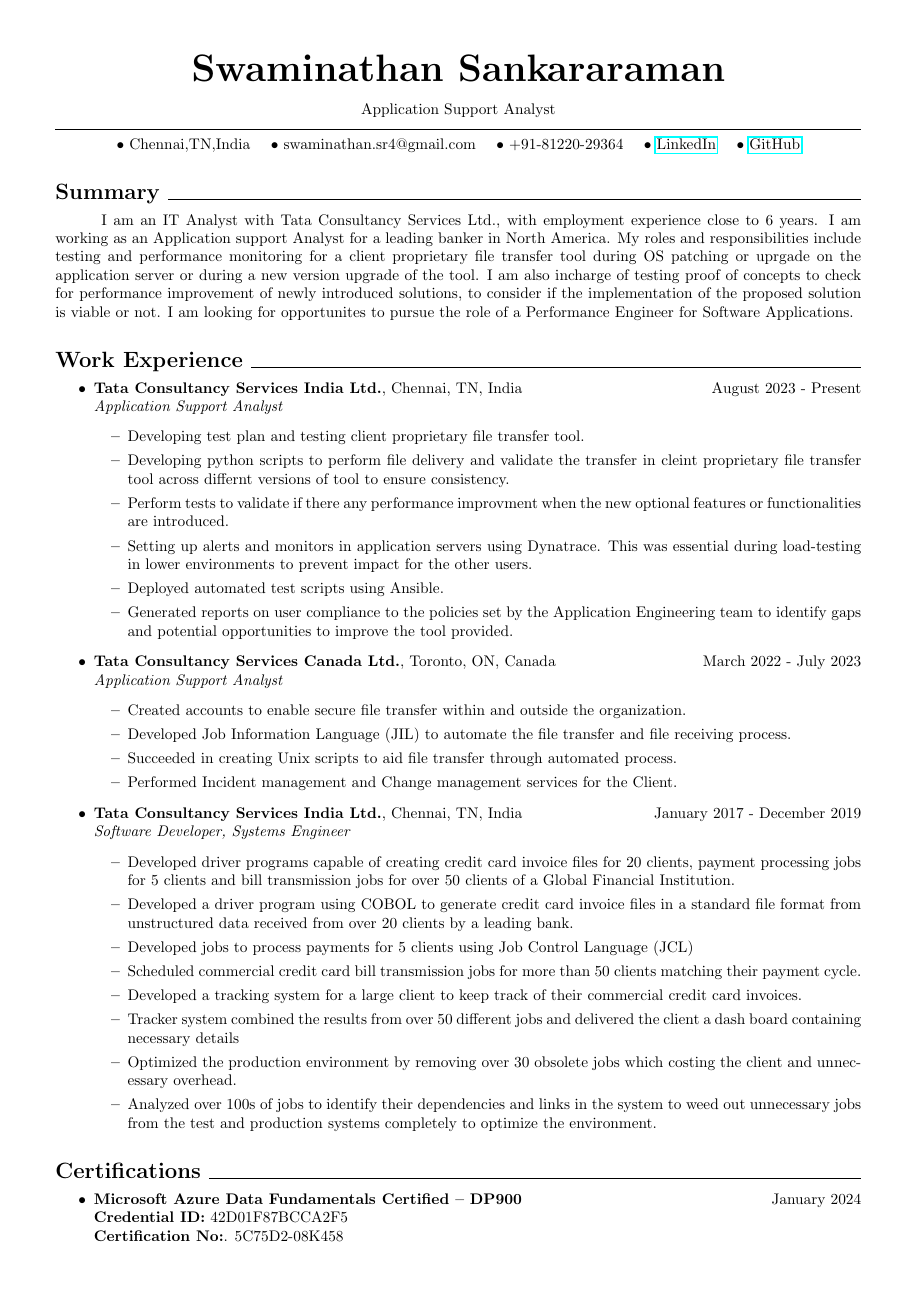
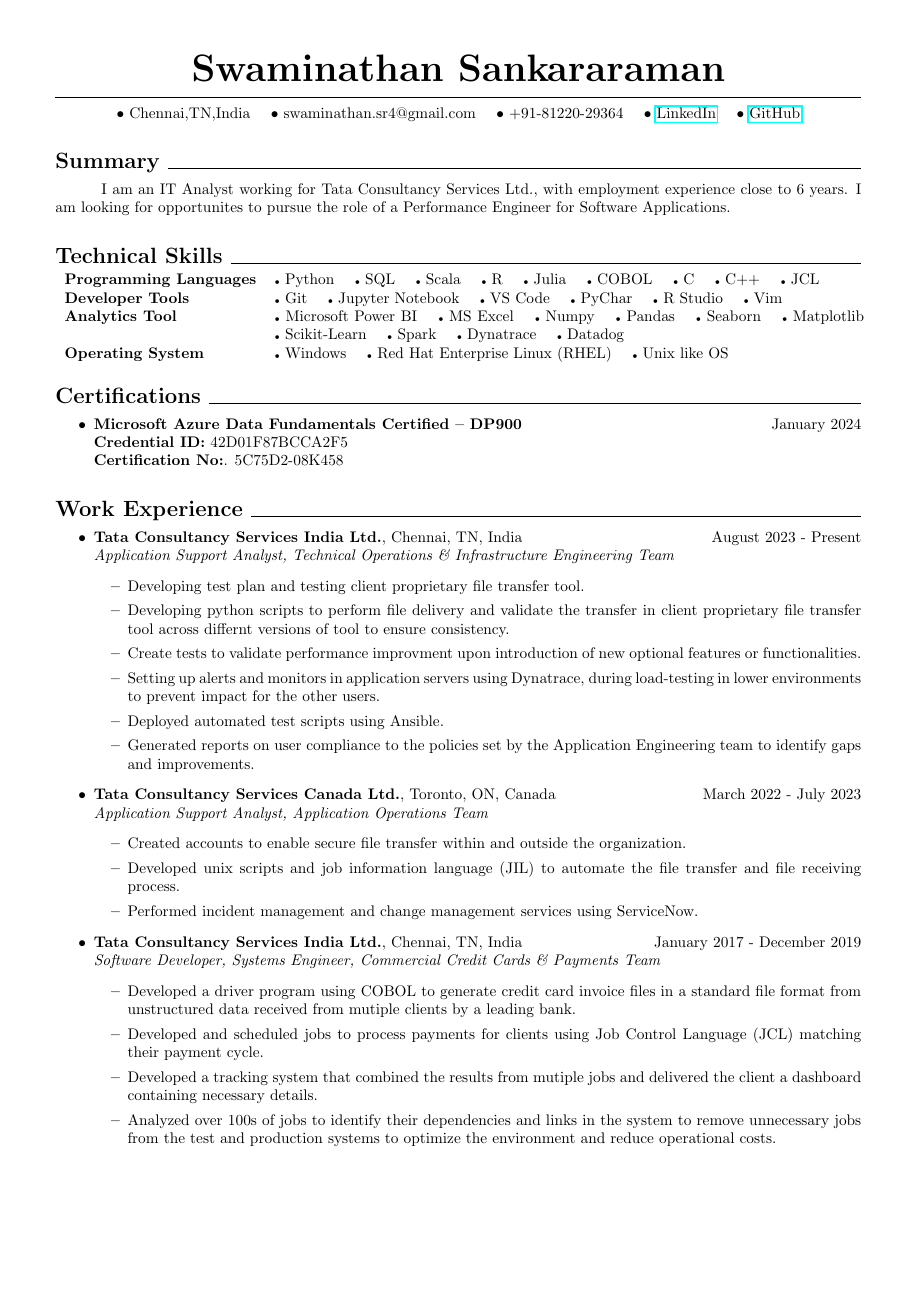
Before and after one commit to swami1894/Resume, a LaTeX CV (resume.tex): page 1 of 2. Compiled offline with pdfLaTeX.

Commit message:
Added updates based or review

```diff
--- a/resume.tex
+++ b/resume.tex
@@ -14,7 +14,7 @@
 	\end{Huge}
 	\end{center}
 
-	\begin{center}Application Support Analyst\end{center}
+%%	\begin{center}Application Support Analyst\end{center}
 
 	\vspace{-\baselineskip}\hspace{-1.5em}\hrulefill\vspace{-.7\baselineskip}
 
@@ -29,45 +29,3 @@
 	\end{center}
 
 	\section*{Summary \hrulefill\vspace{-.3\baselineskip}}
-	\hspace{3em}I am an IT Analyst with Tata Consultancy Services Ltd., with employment experience close to 6 years. I am working as an Application support Analyst for a leading banker in North America. My roles and responsibilities include testing and performance monitoring for a client proprietary file transfer tool during OS patching or uprgade on the application server or during a new version upgrade of the tool. I am also incharge of testing proof of concepts to check for performance improvement of newly introduced solutions, to consider if the implementation of the proposed solution is viable or not. I am looking for opportunites to pursue the role of a Performance Engineer for Software Applications.
-
-	\section*{Work Experience \hrulefill\vspace{-.3\baselineskip}}
-	\begin{itemize}
-		\item \textbf{Tata Consultancy Services India Ltd.}, Chennai, TN, India \hfill August 2023 - Present\\
-		\textit{Application Support Analyst}
-		\begin{itemize}
-			\item Developing test plan and testing client proprietary file transfer tool.
-			\item Developing python scripts to perform file delivery and validate the transfer in cleint proprietary file transfer tool across differnt versions of tool to ensure consistency.
-			\item Perform tests to validate if there any performance improvment when the new optional features or functionalities are introduced.
-			\item Setting up alerts and monitors in application servers using Dynatrace. This was essential during load-testing in lower environments to prevent impact for the other users.
-			\item Deployed automated test scripts using Ansible.
-			\item Generated reports on user compliance to the policies set by the Application Engineering team to identify gaps and potential opportunities to improve the tool provided.
-		\end{itemize}
-		\item \textbf{Tata Consultancy Services Canada Ltd.}, Toronto, ON, Canada \hfill March 2022 - July 2023\\
-		\textit{Application Support Analyst}
-		\begin{itemize}
-			\item Created accounts to enable secure file transfer within and outside the organization.
-			\item Developed Job Information Language (JIL) to automate the file transfer and file receiving process.
-			\item Succeeded in creating Unix scripts to aid file transfer through automated process.
-			\item Performed Incident management and Change management services for the Client.
-		\end{itemize}
-		\item \textbf{Tata Consultancy Services India Ltd.}, Chennai, TN, India \hfill January 2017 - December 2019\\
-		\textit{Software Developer, Systems Engineer}
-		\begin{itemize}
-			\item Developed driver programs capable of creating credit card invoice files for 20 clients, payment processing jobs for 5 clients and bill transmission jobs for over 50 clients of a Global Financial Institution.
-        		\item Developed a driver program using COBOL to generate credit card invoice files in a standard file format from unstructured data received from over 20 clients by a leading bank.
-        		\item Developed jobs to process payments for 5 clients using Job Control Language (JCL)
-        		\item Scheduled commercial credit card bill transmission jobs for more than 50 clients matching their payment cycle.
-        		\item Developed a tracking system for a large client to keep track of their commercial credit card invoices.
-        		\item Tracker system combined the results from over 50 different jobs and delivered the client a dash board containing necessary details
-        		\item Optimized the production environment by removing over 30 obsolete jobs which costing the client and unnecessary overhead.
-        		\item Analyzed over 100s of jobs to identify their dependencies and links in the system to weed out unnecessary jobs from the test and production systems completely to optimize the environment.
-		\end{itemize}
-	\end{itemize}
-
-	\section*{Certifications \hrulefill\vspace{-.3\baselineskip}}
-	\begin{itemize}
-		\item \textbf{Microsoft Azure Data Fundamentals Certified – DP900} \hfill January 2024\\
-		\textbf{Credential ID:} 42D01F87BCCA2F5\\
-		\textbf{Certification No:}. 5C75D2-08K458
-	\end{itemize}
@@ -81 +32 @@
-		\item \textbf{Sri Sairam Engineering College}, Chennai, TN, India \hfill August 2012 - April 2016\\
+	\hspace{3em}I am an IT Analyst working for Tata Consultancy Services Ltd., with employment experience close to 6 years. I am looking for opportunites to pursue the role of a Performance Engineer for Software Applications.
@@ -127,3 +75,9 @@
 			\end{inparaitem} \\
 	\end{tabular}
 
+	\section*{Certifications \hrulefill\vspace{-.3\baselineskip}}
+	\begin{itemize}
+		\item \textbf{Microsoft Azure Data Fundamentals Certified – DP900} \hfill January 2024\\
+		\textbf{Credential ID:} 42D01F87BCCA2F5\\
+		\textbf{Certification No:}. 5C75D2-08K458
+	\end{itemize}
@@ -139,2 +84,28 @@
 
-	\hspace{-1.5em}\hrulefill
+	\section*{Work Experience \hrulefill\vspace{-.3\baselineskip}}
+	\begin{itemize}
+		\item \textbf{Tata Consultancy Services India Ltd.}, Chennai, TN, India \hfill August 2023 - Present\\
+		\textit{Application Support Analyst, Technical Operations \& Infrastructure Engineering Team}
+		\begin{itemize}
+			\item Developing test plan and testing client proprietary file transfer tool.
+			\item Developing python scripts to perform file delivery and validate the transfer in client proprietary file transfer tool across differnt versions of tool to ensure consistency.
+			\item Create tests to validate performance improvment upon introduction of new optional features or functionalities.
+			\item Setting up alerts and monitors in application servers using Dynatrace, during load-testing in lower environments to prevent impact for the other users.
+			\item Deployed automated test scripts using Ansible.
+			\item Generated reports on user compliance to the policies set by the Application Engineering team to identify gaps and improvements.
+		\end{itemize}
+		\item \textbf{Tata Consultancy Services Canada Ltd.}, Toronto, ON, Canada \hfill March 2022 - July 2023\\
+		\textit{Application Support Analyst, Application Operations Team}
+		\begin{itemize}
+			\item Created accounts to enable secure file transfer within and outside the organization.
+			\item Developed unix scripts and job information language (JIL) to automate the file transfer and file receiving process.
+			\item Performed incident management and change management services using ServiceNow.
+		\end{itemize}
+		\item \textbf{Tata Consultancy Services India Ltd.}, Chennai, TN, India \hfill January 2017 - December 2019\\
+		\textit{Software Developer, Systems Engineer, Commercial Credit Cards \& Payments Team}
+		\begin{itemize}
+        		\item Developed a driver program using COBOL to generate credit card invoice files in a standard file format from unstructured data received from mutiple clients by a leading bank.
+        		\item Developed and scheduled jobs to process payments for clients using Job Control Language (JCL) matching their payment cycle.
+        		\item Developed a tracking system that combined the results from mutiple jobs and delivered the client a dashboard containing necessary details.
+        		\item Analyzed over 100s of jobs to identify their dependencies and links in the system to remove unnecessary jobs from the test and production systems to optimize the environment and reduce operational costs.
+		\end{itemize}
@@ -141,2 +121,6 @@
+	\end{itemize}
+
+
+
 
 \end{document}
```
Also changed, not shown: resume.pdf, resume.tex (28 more changed lines), 3 other files.
